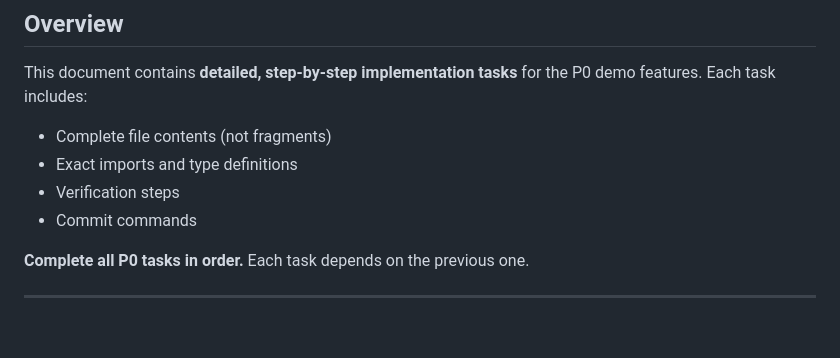
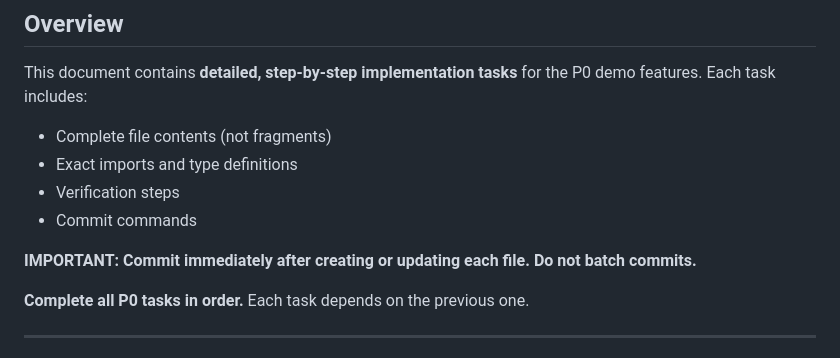
Before and after one commit to sleep-404/Re-Survey, a Markdown page: tasks.md, the part around the change. GitHub-like rendering; blank space fills up the shorter version.

Commit message:
docs: Add immediate commit reminder to tasks.md

```diff
--- a/tasks.md
+++ b/tasks.md
@@ -14,6 +14,8 @@ This document contains **detailed, step-by-step implementation tasks** for the P
 - Exact imports and type definitions
 - Verification steps
 - Commit commands
+
+**IMPORTANT: Commit immediately after creating or updating each file. Do not batch commits.**
 
 **Complete all P0 tasks in order.** Each task depends on the previous one.
 
```
